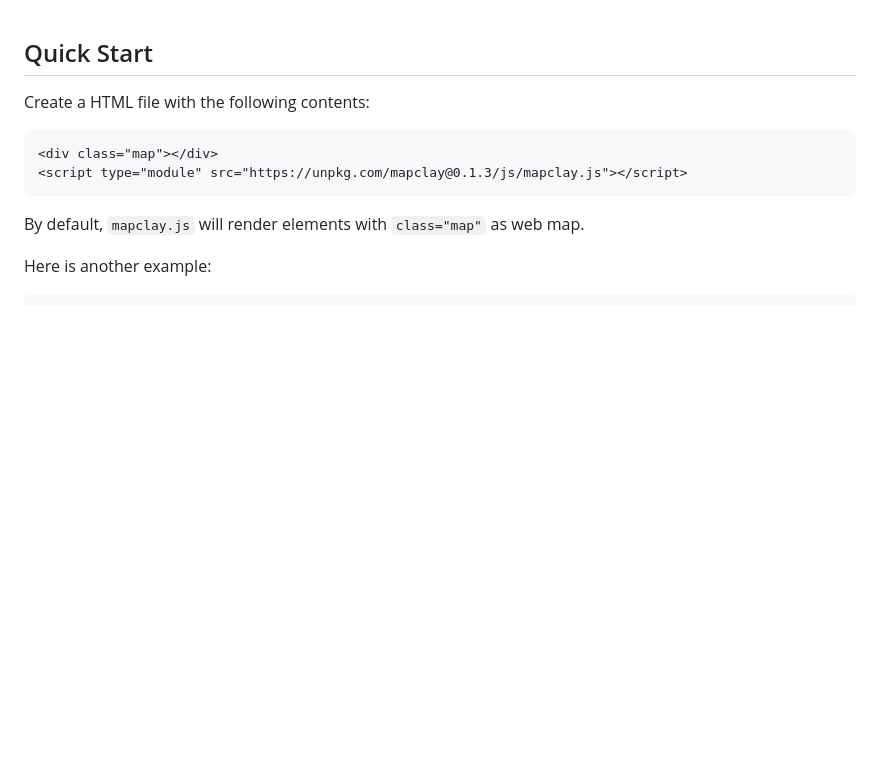
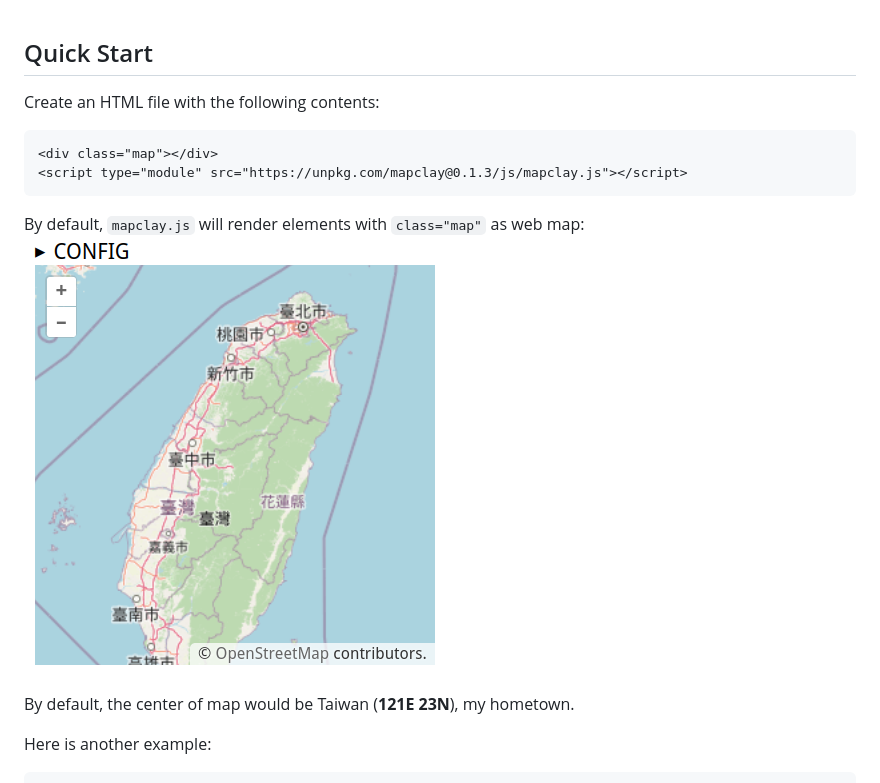
Before and after one commit to outdoorsafetylab/mapclay, a Markdown page: README.md, the part around the change printed below. Drawn GitHub-style; pictures changed too: resources/example_1.png (added); blank space fills up the shorter version.

````diff
--- a/README.md
+++ b/README.md
@@ -1,13 +1,16 @@
 ## Quick Start
 
-Create a HTML file with the following contents:
+Create an HTML file with the following contents:
 
 ```html
 <div class="map"></div>
 <script type="module" src="https://unpkg.com/mapclay@0.1.3/js/mapclay.js"></script>
 ```
 
-By default, `mapclay.js` will render elements with `class="map"` as web map.
+By default, `mapclay.js` will render elements with `class="map"` as web map:
+![](resources/example_1.png)
+
+By default, the center of map would be Taiwan (**121E 23N**), my hometown.
 
 Here is another example:
 
````
Also changed, not shown: other parts of README.md (+23 -9 lines), resources/example_2.png (added).
